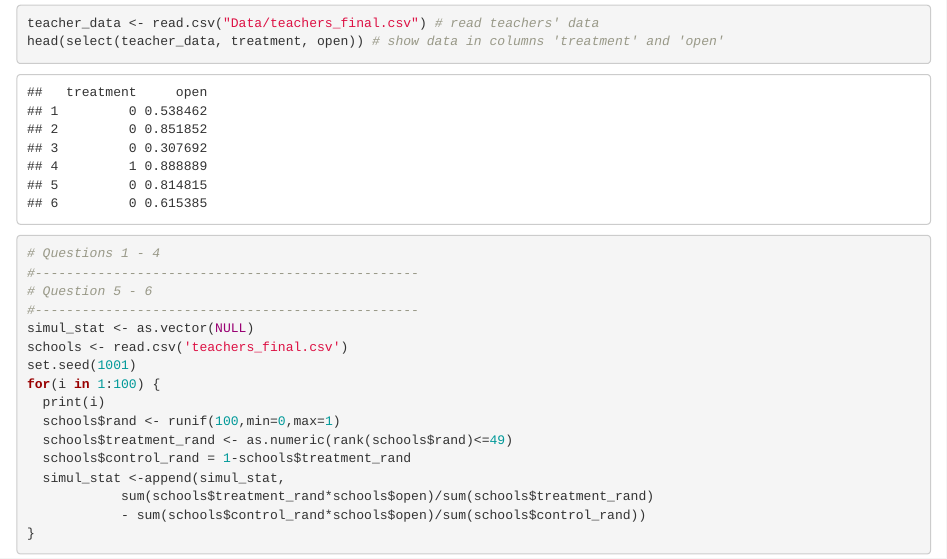
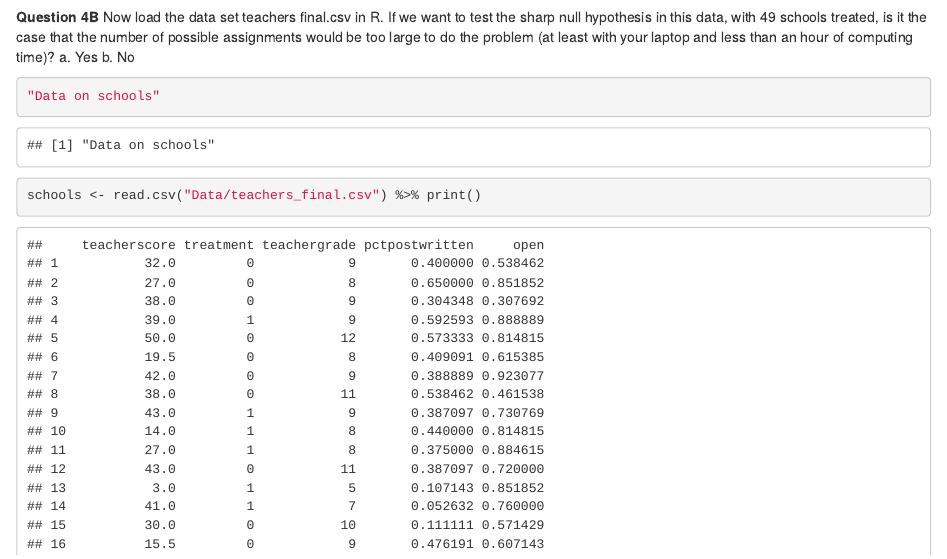
Before and after one commit to vinneenguyen/mitx-data-analysis-for-social-scientists, an R Markdown document (Module 7/310x_PSET7_Questions.Rmd): the page in a window 1100 px wide, from 4740 px down before the commit and from 4730 px down after it. Rendered offline with R 4.5, knitr and Pandoc, with nearby package versions; some code elsewhere in the file could not run offline.

Commit message:
Update 310x_PSET7_Questions.Rmd

````diff
--- a/Module 7/310x_PSET7_Questions.Rmd
+++ b/Module 7/310x_PSET7_Questions.Rmd
@@ -118,7 +118,10 @@ Please round your answer to two decimal places.
 sum(larger_than_observed) / nrow(perms)
 ```
 
-
+**Question 4B**
+Now load the data set teachers final.csv in R. If we want to test the sharp null hypothesis in this data, with 49 schools treated, is it the case that the number of possible assignments would be too large to do the problem (at least with your laptop and less than an hour of computing time)?
+a. Yes
+b. No
 ```{r}
-teacher_data <- read.csv("Data/teachers_final.csv") # read teachers' data
-head(select(teacher_data, treatment, open)) # show data in columns 'treatment' and 'open'
+"Data on schools"
+schools <- read.csv("Data/teachers_final.csv") %>% print()
````
Also changed, not shown: Module 7/310x_PSET7_Questions.Rmd (6 more changed lines).
